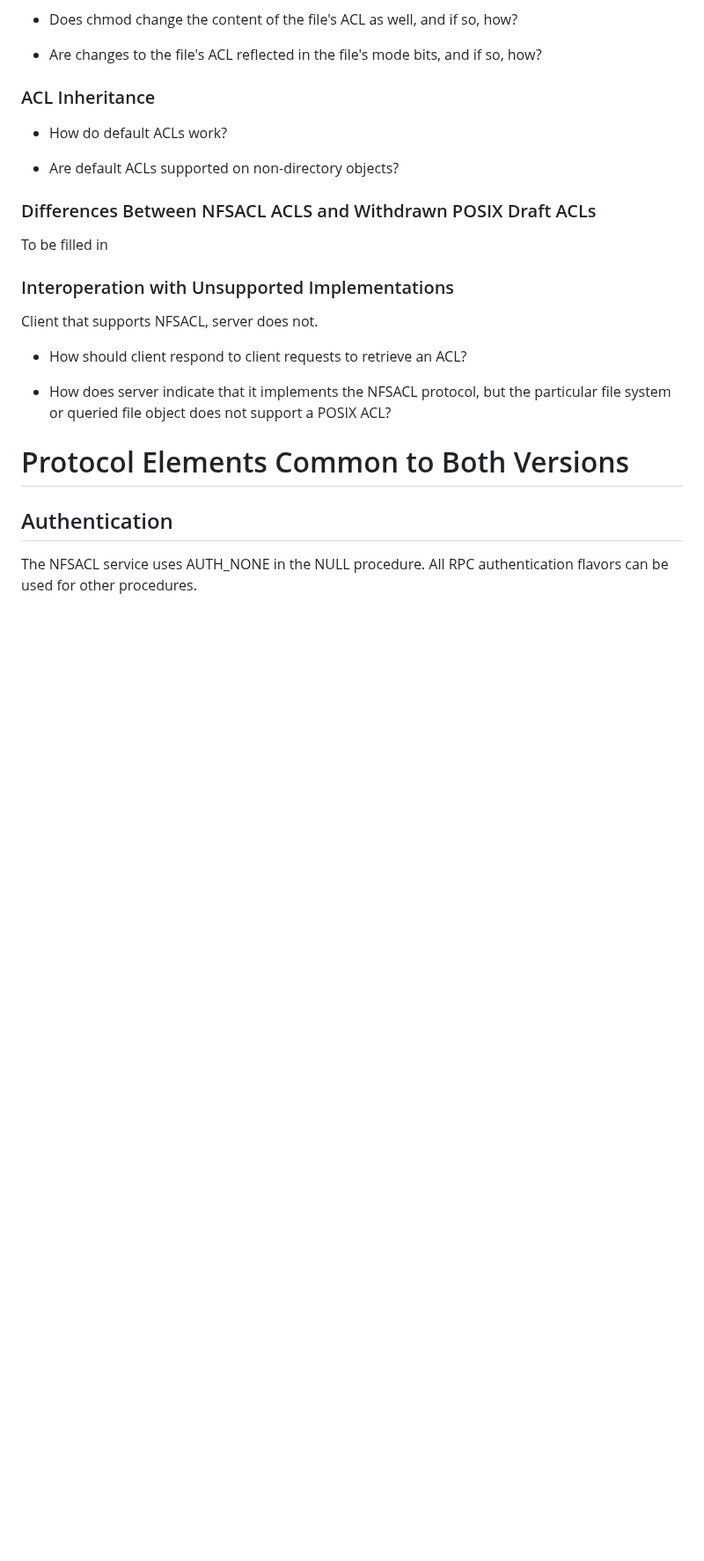
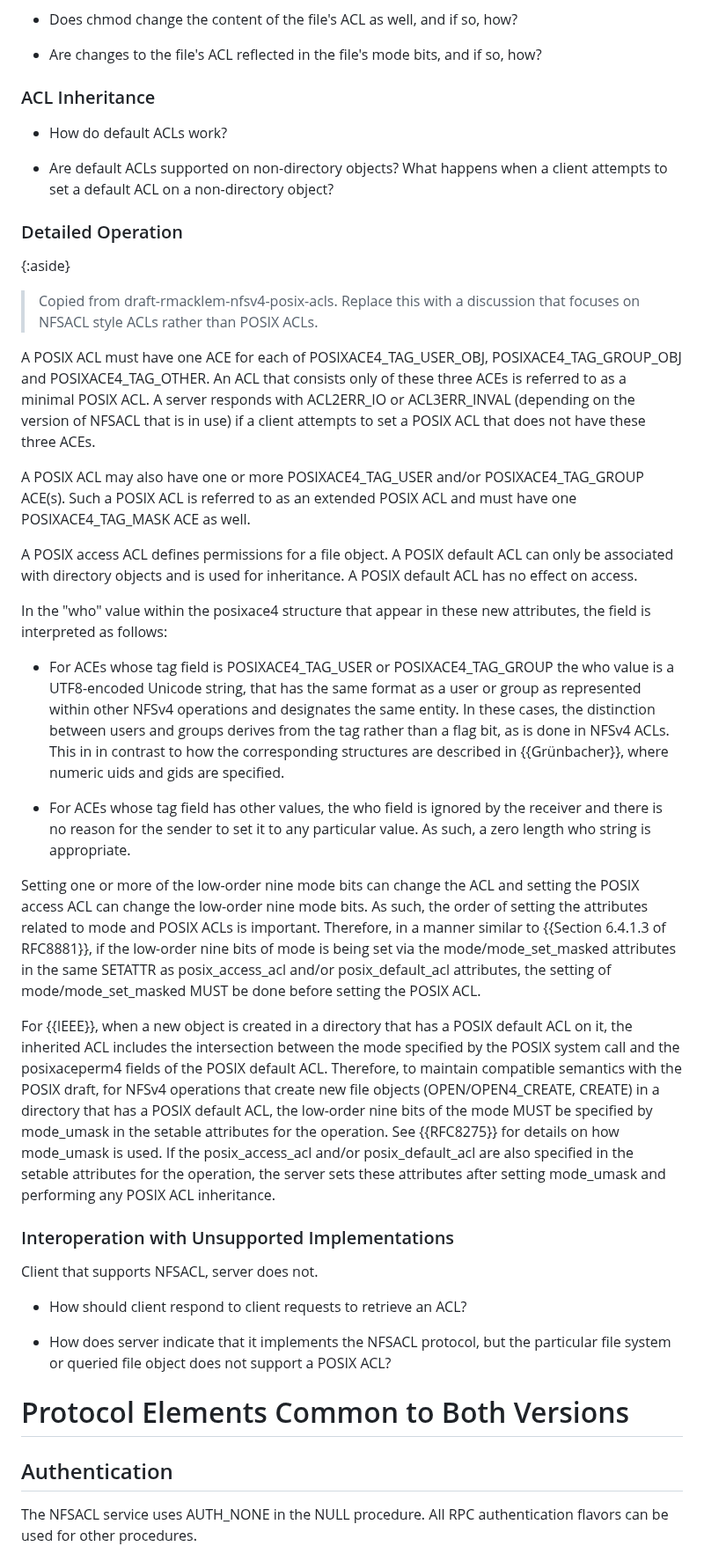
Before and after one commit to chucklever/i-d-nfs-acl, a Markdown page: draft-cel-nfsv4-nfsacl.md, the part around one of its changes. Shown at 88% size. Drawn GitHub-style; blank space fills up the shorter version.

Commit message:
Checkpoint to address build issues
Fix references, white-space problems, and other issues with conversion of markdown to XML. Also some editorial improvements.

```diff
--- a/draft-cel-nfsv4-nfsacl.md
+++ b/draft-cel-nfsv4-nfsacl.md
@@ -334,11 +393,71 @@ How file ownership relates to @OWNER, @GROUP, and @EVERYONE
 
 * How do default ACLs work?
 
-* Are default ACLs supported on non-directory objects?
-
-### Differences Between NFSACL ACLS and Withdrawn POSIX Draft ACLs
-
-To be filled in
+* Are default ACLs supported on non-directory objects? What happens when a client attempts to set a default ACL on a non-directory object?
+
+### Detailed Operation
+
+{:aside}
+> Copied from draft-rmacklem-nfsv4-posix-acls. Replace this with a discussion that focuses on NFSACL style ACLs rather than POSIX ACLs.
+
+A POSIX ACL must have one ACE for each of
+POSIXACE4_TAG_USER_OBJ, POSIXACE4_TAG_GROUP_OBJ and
+POSIXACE4_TAG_OTHER. An ACL that consists only of these
+three ACEs is referred to as a minimal POSIX ACL. A server
+responds with ACL2ERR_IO or ACL3ERR_INVAL (depending on
+the version of NFSACL that is in use) if a client
+attempts to set a POSIX ACL that does not have these three
+ACEs.
+
+A POSIX ACL may also have one or more POSIXACE4_TAG_USER
+and/or POSIXACE4_TAG_GROUP ACE(s). Such a POSIX ACL is
+referred to as an extended POSIX ACL and must have one
+POSIXACE4_TAG_MASK ACE as well.
+
+A POSIX access ACL defines permissions for a file object.
+A POSIX default ACL can only be associated with directory
+objects and is used for inheritance.
+A POSIX default ACL has no effect on access.
+
+In the "who" value within the posixace4 structure that appear in these
+new attributes, the field is interpreted as follows:
+
+*  For ACEs whose tag field is POSIXACE4_TAG_USER or
+POSIXACE4_TAG_GROUP the who value is a UTF8-encoded Unicode
+string, that has the same format as a user or group as represented
+within other NFSv4 operations and designates the same entity.  In
+these cases, the distinction between users and groups derives from
+the tag rather than a flag bit, as is done in NFSv4 ACLs.  This in
+in contrast to how the corresponding structures are described in
+{{Grünbacher}}, where numeric uids and gids are specified.
+
+*  For ACEs whose tag field has other values, the who field is
+ignored by the receiver and there is no reason for the sender to
+set it to any particular value.  As such, a zero length who string
+is appropriate.
+
+Setting one or more of the low-order nine mode bits
+can change the ACL and setting the POSIX access ACL can change the low-order nine mode bits. As such, the order of setting the attributes
+related to mode and POSIX ACLs is important. Therefore, in a manner
+similar to {{Section 6.4.1.3 of RFC8881}}, if the low-order nine bits of
+mode is being set via the mode/mode_set_masked attributes in the same
+SETATTR as posix_access_acl and/or posix_default_acl attributes, the
+setting of mode/mode_set_masked MUST be done before setting the POSIX
+ACL.
+
+For {{IEEE}}, when a new object is created in a directory that has a
+POSIX default ACL on it, the inherited ACL includes the intersection
+between the mode specified by the POSIX system call and the
+posixaceperm4 fields of the POSIX default ACL.  Therefore, to
+maintain compatible semantics with the POSIX draft, for NFSv4
+operations that create new file objects (OPEN/OPEN4_CREATE, CREATE)
+in a directory that has a POSIX default ACL, the low-order nine bits
+of the mode MUST be specified by mode_umask in the setable attributes
+for the operation.  See {{RFC8275}} for details on how mode_umask is
+used.  If the posix_access_acl and/or posix_default_acl are also
+specified in the setable attributes for the operation, the server
+sets these attributes after setting mode_umask and performing
+any POSIX ACL inheritance.
 
 ### Interoperation with Unsupported Implementations
 
```
Also changed, not shown: other parts of draft-cel-nfsv4-nfsacl.md (+175 -114 lines).
